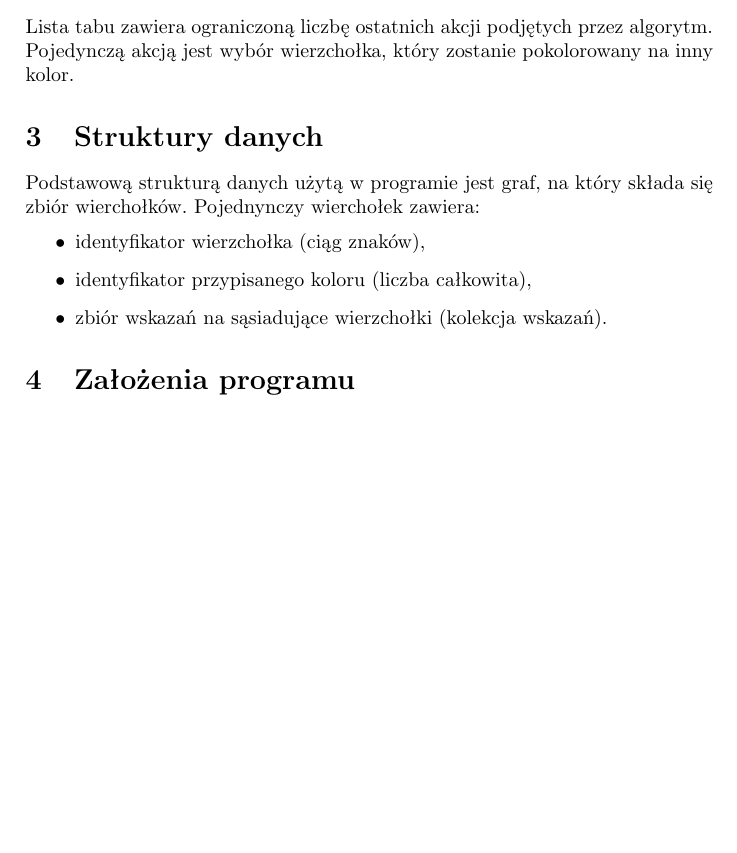
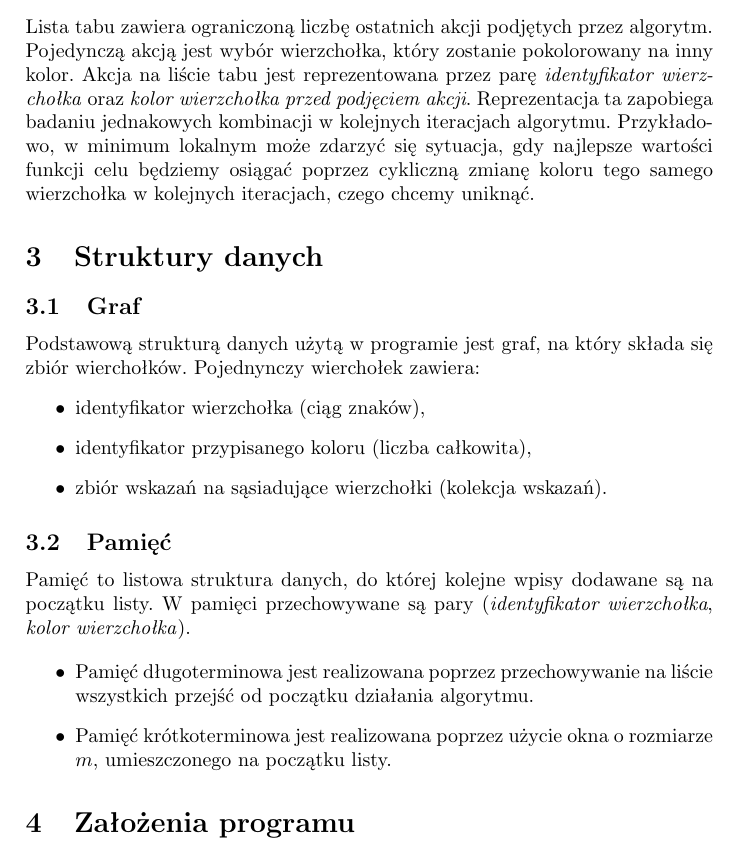
Before and after one commit to manisero/SemesterIX, a LaTeX document (GIS/Project/Documentation/report2/report2.tex, which reads GIS/Project/Documentation/report2/report2_algorithm.tex, GIS/Project/Documentation/report2/report2_data_structures.tex): part of page 2 of 9, cut so that both start at the same text, the shorter picture padded with empty space. Compiled offline with pdfLaTeX.

Commit message:
Described memory data structure

```diff
--- a/GIS/Project/Documentation/report2/report2_algorithm.tex
+++ b/GIS/Project/Documentation/report2/report2_algorithm.tex
@@ -31,3 +31,5 @@ Definicję funkcji należy rozumieć następująco:
 \subsection{Lista tabu}
 Lista tabu zawiera ograniczoną liczbę ostatnich akcji podjętych przez algorytm.
 Pojedynczą akcją jest wybór wierzchołka, który zostanie pokolorowany na inny kolor.
+Akcja na liście tabu jest reprezentowana przez parę \emph{identyfikator wierzchołka} oraz \emph{kolor wierzchołka przed podjęciem akcji}.
+Reprezentacja ta zapobiega badaniu jednakowych kombinacji w~kolejnych iteracjach algorytmu. Przykładowo, w~minimum lokalnym może zdarzyć się sytuacja, gdy najlepsze wartości funkcji celu będziemy osiągać poprzez cykliczną zmianę koloru tego samego wierzchołka w~kolejnych iteracjach, czego chcemy uniknąć.
--- a/GIS/Project/Documentation/report2/report2_data_structures.tex
+++ b/GIS/Project/Documentation/report2/report2_data_structures.tex
@@ -1,4 +1,5 @@
 \section{Struktury danych}
+\subsection{Graf}
 Podstawową strukturą danych użytą w programie jest graf, na który składa się zbiór wierchołków.
 Pojednynczy wierchołek zawiera:
 \begin{itemize}
@@ -6,3 +7,11 @@ Pojednynczy wierchołek zawiera:
  \item identyfikator przypisanego koloru (liczba całkowita),
  \item zbiór wskazań na sąsiadujące wierzchołki (kolekcja wskazań).
 \end{itemize}
+
+\subsection{Pamięć}
+Pamięć to listowa struktura danych, do której kolejne wpisy dodawane są na początku listy. W~pamięci przechowywane są pary (\emph{identyfikator wierzchołka}, \emph{kolor wierzchołka}).
+
+\begin{itemize}
+ \item Pamięć długoterminowa jest realizowana poprzez przechowywanie na liście wszystkich przejść od początku działania algorytmu.
+ \item Pamięć krótkoterminowa jest realizowana poprzez użycie okna o~rozmiarze $m$, umieszczonego na początku listy.
+\end{itemize}
```
Also changed, not shown: GIS/Project/Documentation/report2/report2.pdf.
